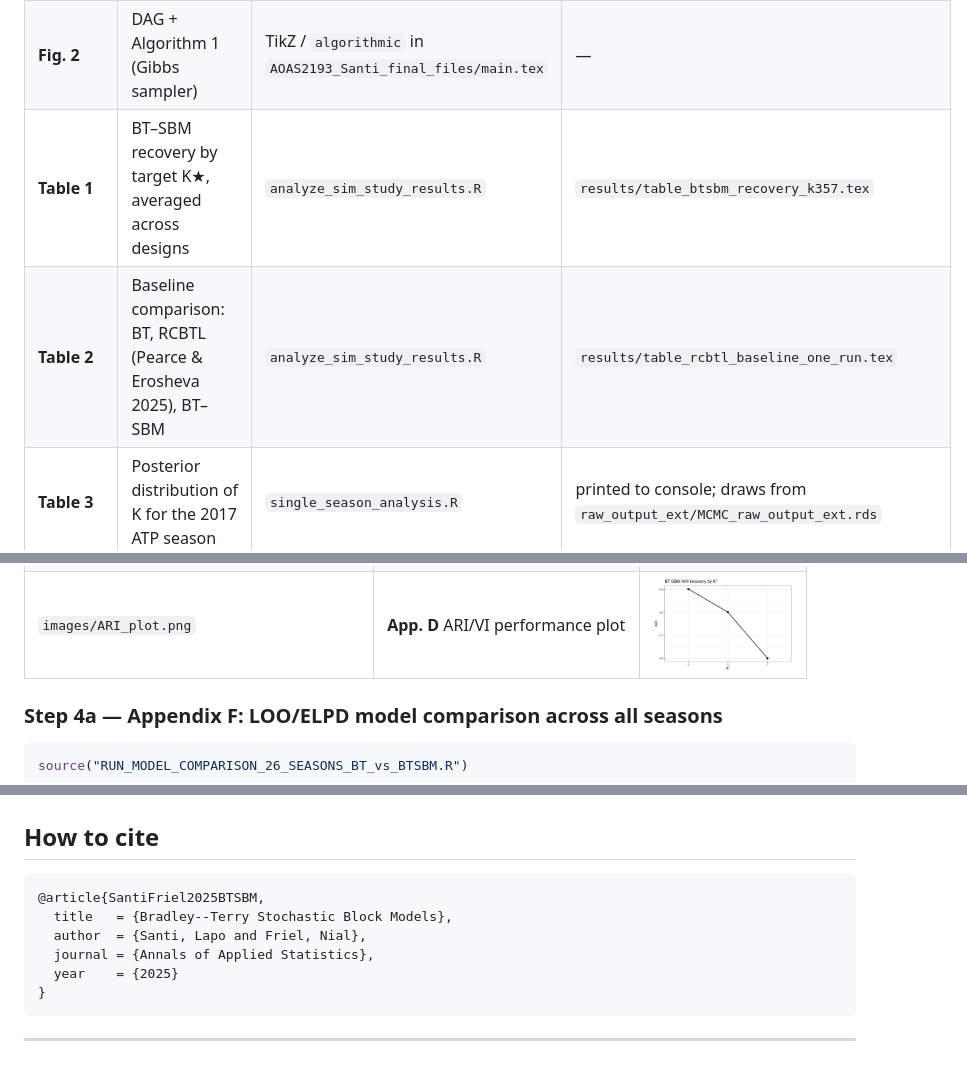
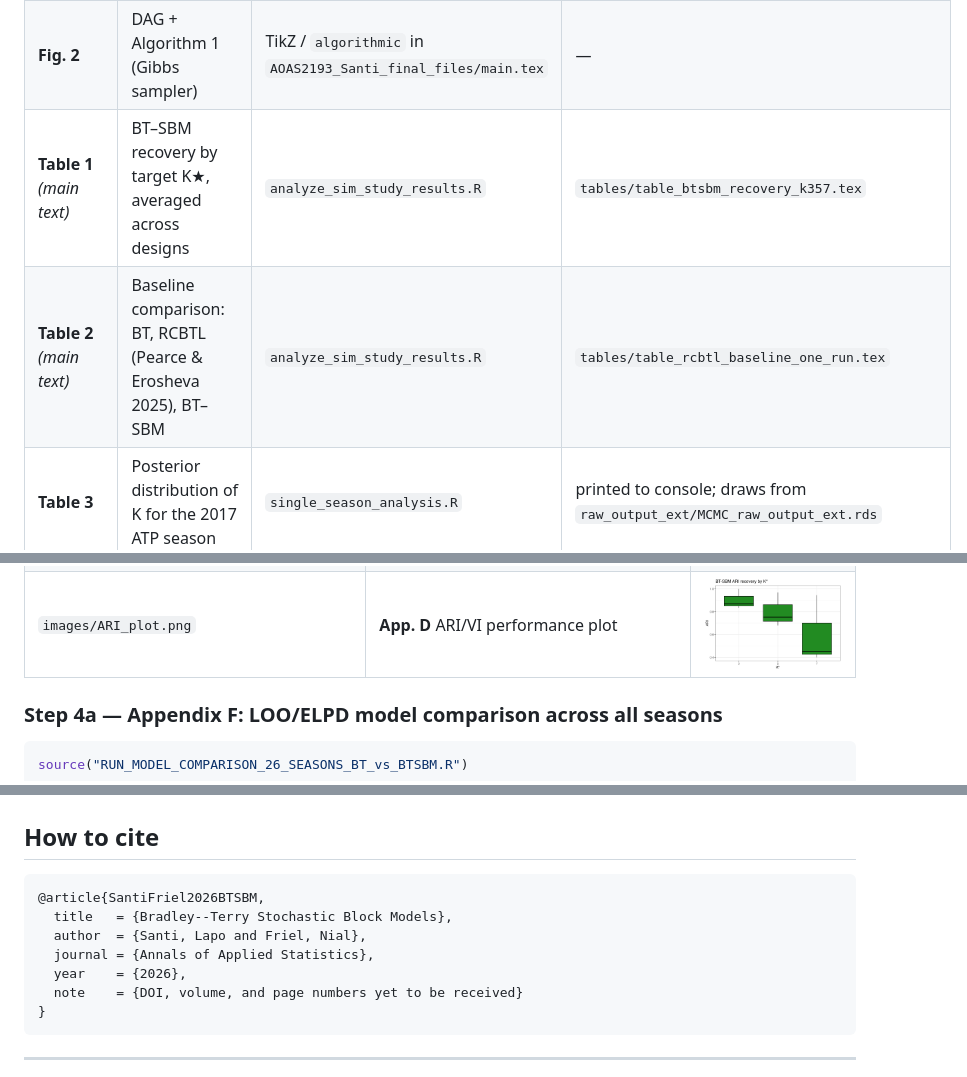
Before and after one commit to laposanti/BT-SBM-Bradley-Terry-Stochastic-Block-Model, a Markdown page: README.md, 3 parts joined by grey strips. Drawn GitHub-style; pictures changed too: images/ARI_plot.png.

````diff
--- a/README.md
+++ b/README.md
@@ -63,8 +63,8 @@ Every figure and table in the paper (and supplement) is linked below to the scri
 |---|---|---|---|
 | **Fig. 1** | Raw adjacency matrix ordered by ATP ranking | `single_season_analysis.R` | `images/exploratory_reorderdered_bw.pdf` |
 | **Fig. 2** | DAG + Algorithm 1 (Gibbs sampler) | TikZ / `algorithmic` in `AOAS2193_Santi_final_files/main.tex` | — |
-| **Table 1** | BT–SBM recovery by target K★, averaged across designs | `analyze_sim_study_results.R` | `results/table_btsbm_recovery_k357.tex` |
-| **Table 2** | Baseline comparison: BT, RCBTL (Pearce & Erosheva 2025), BT–SBM | `analyze_sim_study_results.R` | `results/table_rcbtl_baseline_one_run.tex` |
+| **Table 1** *(main text)* | BT–SBM recovery by target K★, averaged across designs | `analyze_sim_study_results.R` | `tables/table_btsbm_recovery_k357.tex` |
+| **Table 2** *(main text)* | Baseline comparison: BT, RCBTL (Pearce & Erosheva 2025), BT–SBM | `analyze_sim_study_results.R` | `tables/table_rcbtl_baseline_one_run.tex` |
 | **Table 3** | Posterior distribution of K for the 2017 ATP season | `single_season_analysis.R` | printed to console; draws from `raw_output_ext/MCMC_raw_output_ext.rds` |
 | **Fig. 3** | Reordered adjacency matrix (2017, K̂ = 3, VI point estimate) | `single_season_analysis.R` | `images/reordered_heatmap_point_estimatebw.pdf` |
 | **Fig. 4** | Posterior assignment probabilities p(xᵢ = k \| W), K = 4 | `single_season_analysis.R` | `images/plot_ass.pdf` |
@@ -219,11 +219,12 @@ Runs the BT–SBM under `a ∈ {1, 2, 3, 4}` on a simulated dataset and plots VI
 ## How to cite
 
 ```bibtex
-@article{SantiFriel2025BTSBM,
+@article{SantiFriel2026BTSBM,
   title   = {Bradley--Terry Stochastic Block Models},
   author  = {Santi, Lapo and Friel, Nial},
   journal = {Annals of Applied Statistics},
-  year    = {2025}
+  year    = {2026},
+  note    = {DOI, volume, and page numbers yet to be received}
 }
 ```
 
````
Also changed, not shown: other parts of README.md (+6 -6 lines), 11 other files.
